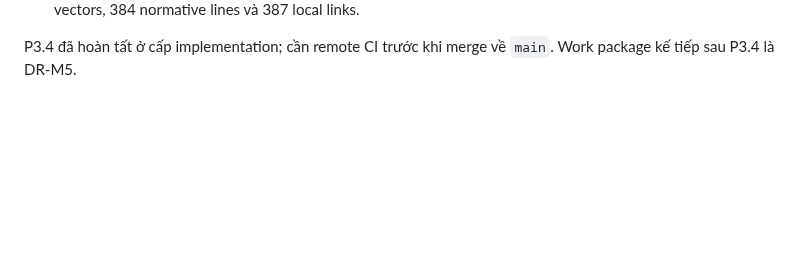
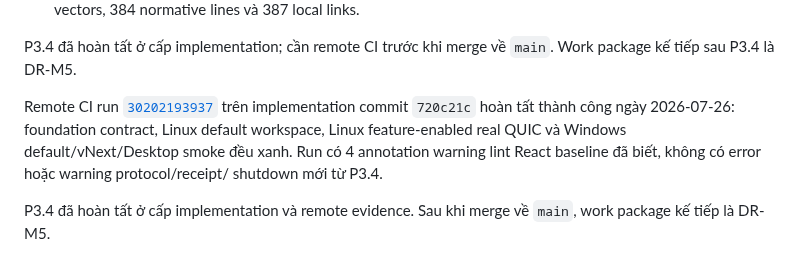
Before and after one commit to shpy2001gemi/OneBrain, a Markdown page: docs/research/WIP_DISTRIBUTED_RUNTIME_IMPLEMENTATION_PLAN_V2.md, the part around the change. GitHub-like rendering; blank space fills up the shorter version.

Commit message:
docs: record P3.4 remote gate evidence

```diff
--- a/docs/research/WIP_DISTRIBUTED_RUNTIME_IMPLEMENTATION_PLAN_V2.md
+++ b/docs/research/WIP_DISTRIBUTED_RUNTIME_IMPLEMENTATION_PLAN_V2.md
@@ -1676,3 +1676,14 @@ Local evidence:
 
 P3.4 đã hoàn tất ở cấp implementation; cần remote CI trước khi merge về
 `main`. Work package kế tiếp sau P3.4 là DR-M5.
+
+Remote CI run
+[`30202193937`](https://github.com/shpy2001gemi/OneBrain/actions/runs/30202193937)
+trên implementation commit `720c21c` hoàn tất thành công ngày 2026-07-26:
+foundation contract, Linux default workspace, Linux feature-enabled real QUIC
+và Windows default/vNext/Desktop smoke đều xanh. Run có 4 annotation warning
+lint React baseline đã biết, không có error hoặc warning protocol/receipt/
+shutdown mới từ P3.4.
+
+P3.4 đã hoàn tất ở cấp implementation và remote evidence. Sau khi merge về
+`main`, work package kế tiếp là DR-M5.
```
